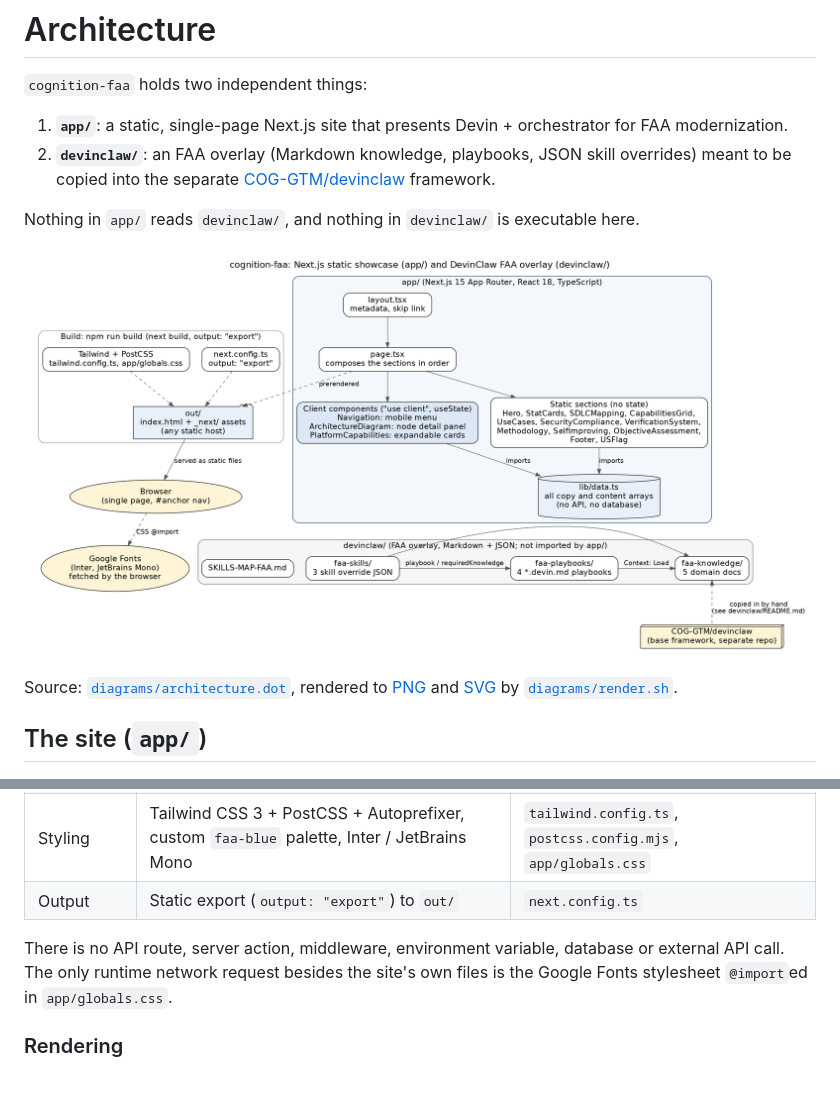
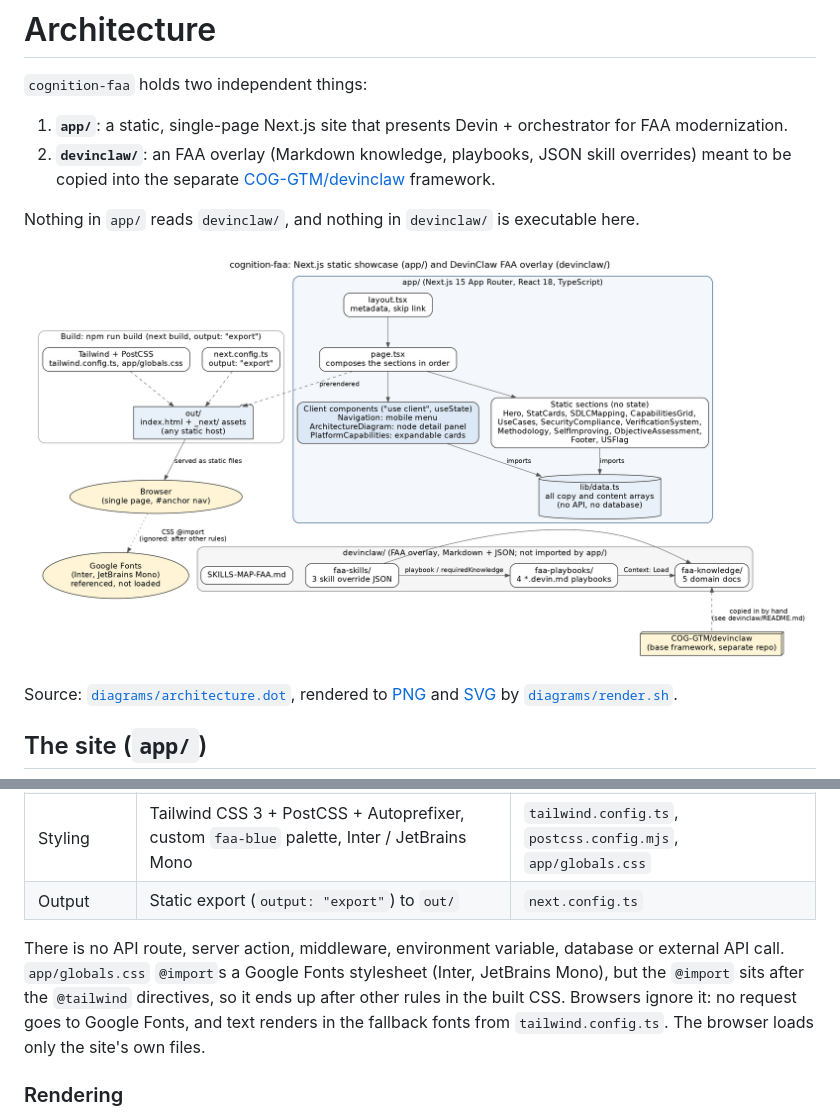
Before and after one commit to COG-GTM/cognition-faa, a Markdown page: docs/architecture.md, 2 parts joined by grey strips. GitHub-like rendering; pictures changed too: docs/diagrams/architecture.png; blank space fills up the shorter version.

```diff
--- a/docs/architecture.md
+++ b/docs/architecture.md
@@ -22,7 +22,7 @@ Source: [`diagrams/architecture.dot`](diagrams/architecture.dot), rendered to [P
 | Styling | Tailwind CSS 3 + PostCSS + Autoprefixer, custom `faa-blue` palette, Inter / JetBrains Mono | `tailwind.config.ts`, `postcss.config.mjs`, `app/globals.css` |
 | Output | Static export (`output: "export"`) to `out/` | `next.config.ts` |
 
-There is no API route, server action, middleware, environment variable, database or external API call. The only runtime network request besides the site's own files is the Google Fonts stylesheet `@import`ed in `app/globals.css`.
+There is no API route, server action, middleware, environment variable, database or external API call. `app/globals.css` `@import`s a Google Fonts stylesheet (Inter, JetBrains Mono), but the `@import` sits after the `@tailwind` directives, so it ends up after other rules in the built CSS. Browsers ignore it: no request goes to Google Fonts, and text renders in the fallback fonts from `tailwind.config.ts`. The browser loads only the site's own files.
 
 ### Rendering
 
```
Also changed, not shown: README.md (+1 -1 lines), 2 other files.
